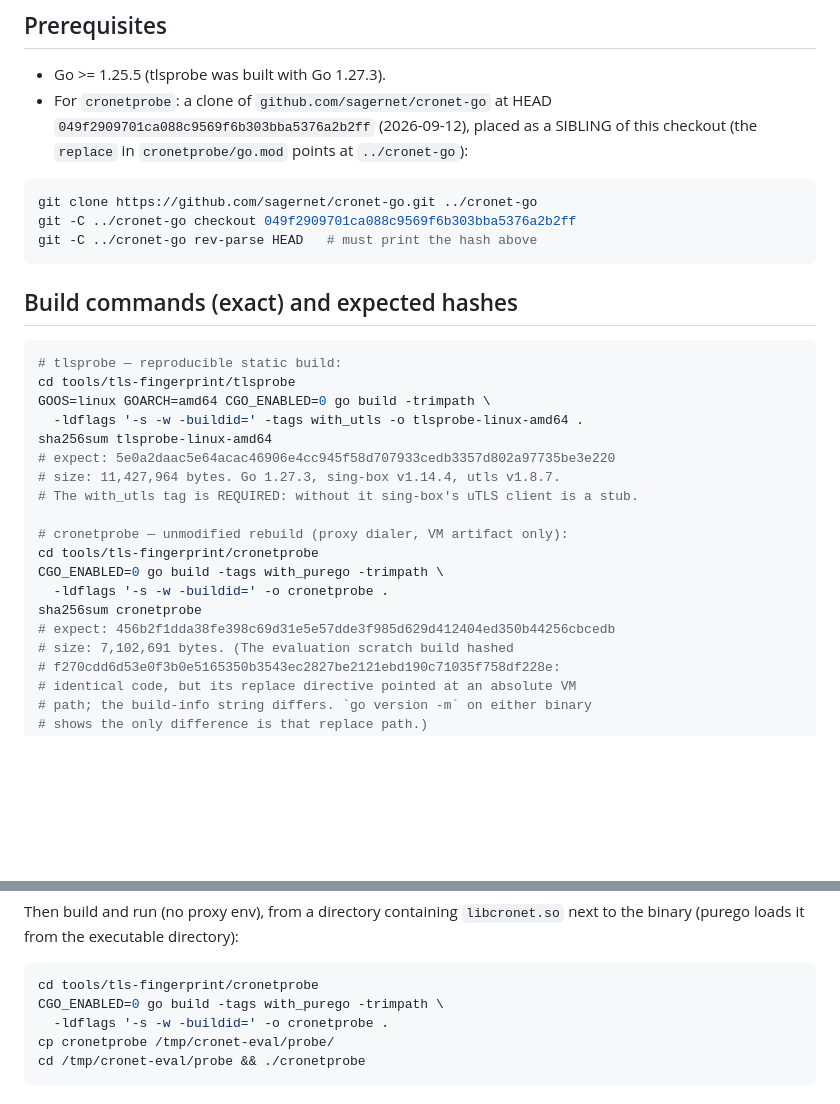
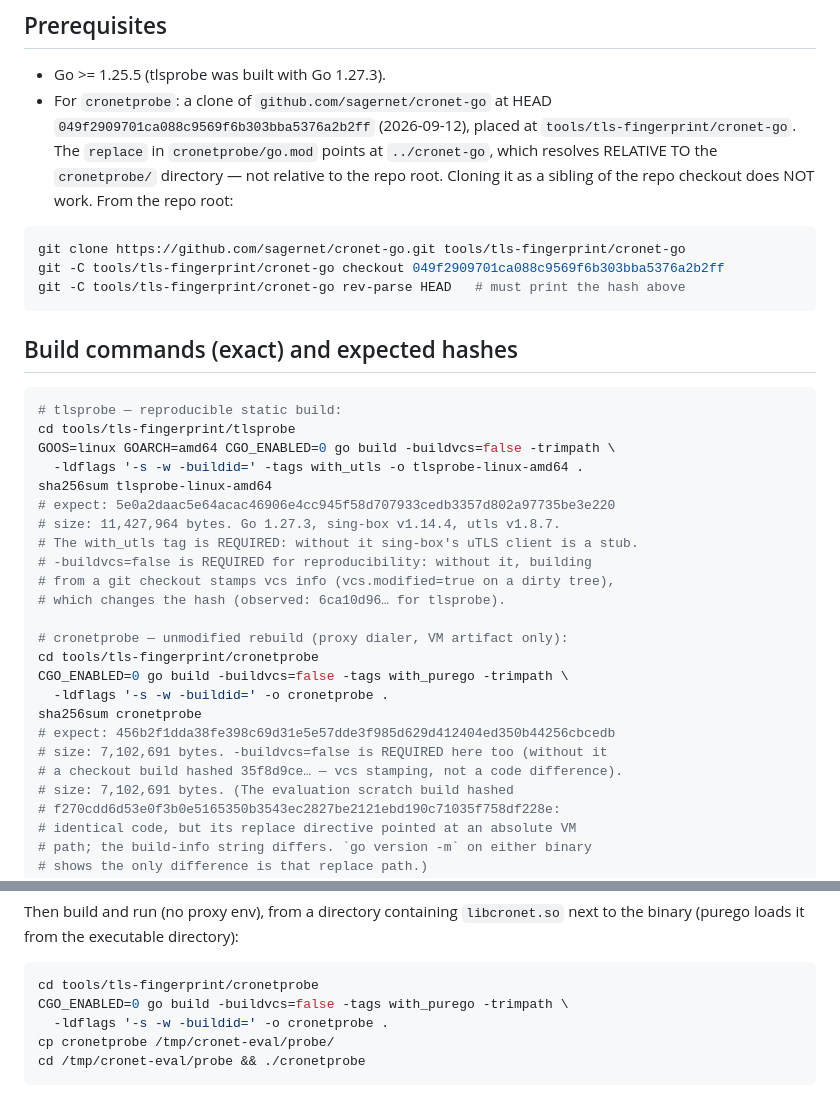
Before and after one commit to thoitiettxl-cyber/castctl, a Markdown page: tools/tls-fingerprint/README.md, 2 parts joined by grey strips. Drawn GitHub-style; blank space fills up the shorter version.

Commit message:
docs(tools): fix probe build commands (-buildvcs=false, cronet-go path)
Without -buildvcs=false, building from a git checkout stamps vcs info
(vcs.modified=true on a dirty tree) and the hashes do not reproduce
(observed 6ca10d96.../35f8d9ce...). The cronet-go clone must live at
tools/tls-fingerprint/cronet-go: the replace in cronetprobe/go.mod
resolves relative to the cronetprobe/ directory, not the repo root.
Both fixed commands re-verified to reproduce the documented hashes.

````diff
--- a/tools/tls-fingerprint/README.md
+++ b/tools/tls-fingerprint/README.md
@@ -33,14 +33,16 @@ sidecar means exit 2, no silent fallback. PR3 stays storage-only.
 
 - Go >= 1.25.5 (tlsprobe was built with Go 1.27.3).
 - For `cronetprobe`: a clone of `github.com/sagernet/cronet-go` at
-  HEAD `049f2909701ca088c9569f6b303bba5376a2b2ff` (2026-09-12), placed as
-  a SIBLING of this checkout (the `replace` in `cronetprobe/go.mod`
-  points at `../cronet-go`):
+  HEAD `049f2909701ca088c9569f6b303bba5376a2b2ff` (2026-09-12), placed at
+  `tools/tls-fingerprint/cronet-go`. The `replace` in `cronetprobe/go.mod`
+  points at `../cronet-go`, which resolves RELATIVE TO the `cronetprobe/`
+  directory — not relative to the repo root. Cloning it as a sibling of
+  the repo checkout does NOT work. From the repo root:
 
 ```sh
-git clone https://github.com/sagernet/cronet-go.git ../cronet-go
-git -C ../cronet-go checkout 049f2909701ca088c9569f6b303bba5376a2b2ff
-git -C ../cronet-go rev-parse HEAD   # must print the hash above
+git clone https://github.com/sagernet/cronet-go.git tools/tls-fingerprint/cronet-go
+git -C tools/tls-fingerprint/cronet-go checkout 049f2909701ca088c9569f6b303bba5376a2b2ff
+git -C tools/tls-fingerprint/cronet-go rev-parse HEAD   # must print the hash above
 ```
 
 ## Build commands (exact) and expected hashes
@@ -48,19 +50,24 @@ git -C ../cronet-go rev-parse HEAD   # must print the hash above
 ```sh
 # tlsprobe — reproducible static build:
 cd tools/tls-fingerprint/tlsprobe
-GOOS=linux GOARCH=amd64 CGO_ENABLED=0 go build -trimpath \
+GOOS=linux GOARCH=amd64 CGO_ENABLED=0 go build -buildvcs=false -trimpath \
   -ldflags '-s -w -buildid=' -tags with_utls -o tlsprobe-linux-amd64 .
 sha256sum tlsprobe-linux-amd64
 # expect: 5e0a2daac5e64acac46906e4cc945f58d707933cedb3357d802a97735be3e220
 # size: 11,427,964 bytes. Go 1.27.3, sing-box v1.14.4, utls v1.8.7.
 # The with_utls tag is REQUIRED: without it sing-box's uTLS client is a stub.
+# -buildvcs=false is REQUIRED for reproducibility: without it, building
+# from a git checkout stamps vcs info (vcs.modified=true on a dirty tree),
+# which changes the hash (observed: 6ca10d96… for tlsprobe).
 
 # cronetprobe — unmodified rebuild (proxy dialer, VM artifact only):
 cd tools/tls-fingerprint/cronetprobe
-CGO_ENABLED=0 go build -tags with_purego -trimpath \
+CGO_ENABLED=0 go build -buildvcs=false -tags with_purego -trimpath \
   -ldflags '-s -w -buildid=' -o cronetprobe .
 sha256sum cronetprobe
 # expect: 456b2f1dda38fe398c69d31e5e57dde3f985d629d412404ed350b44256cbcedb
+# size: 7,102,691 bytes. -buildvcs=false is REQUIRED here too (without it
+# a checkout build hashed 35f8d9ce… — vcs stamping, not a code difference).
 # size: 7,102,691 bytes. (The evaluation scratch build hashed
 # f270cdd6d53e0f3b0e5165350b3543ec2827be2121ebd190c71035f758df228e:
 # identical code, but its replace directive pointed at an absolute VM
@@ -141,7 +148,7 @@ directory):
 
 ```sh
 cd tools/tls-fingerprint/cronetprobe
-CGO_ENABLED=0 go build -tags with_purego -trimpath \
+CGO_ENABLED=0 go build -buildvcs=false -tags with_purego -trimpath \
   -ldflags '-s -w -buildid=' -o cronetprobe .
 cp cronetprobe /tmp/cronet-eval/probe/
 cd /tmp/cronet-eval/probe && ./cronetprobe
````
